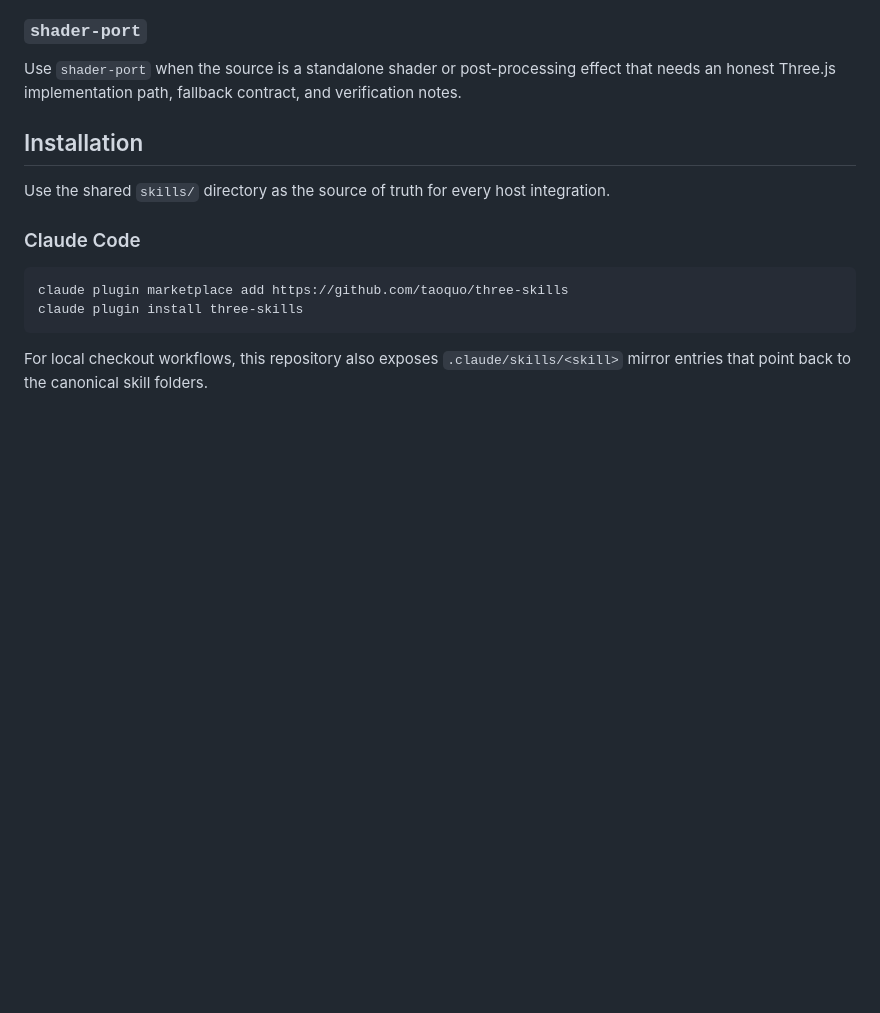
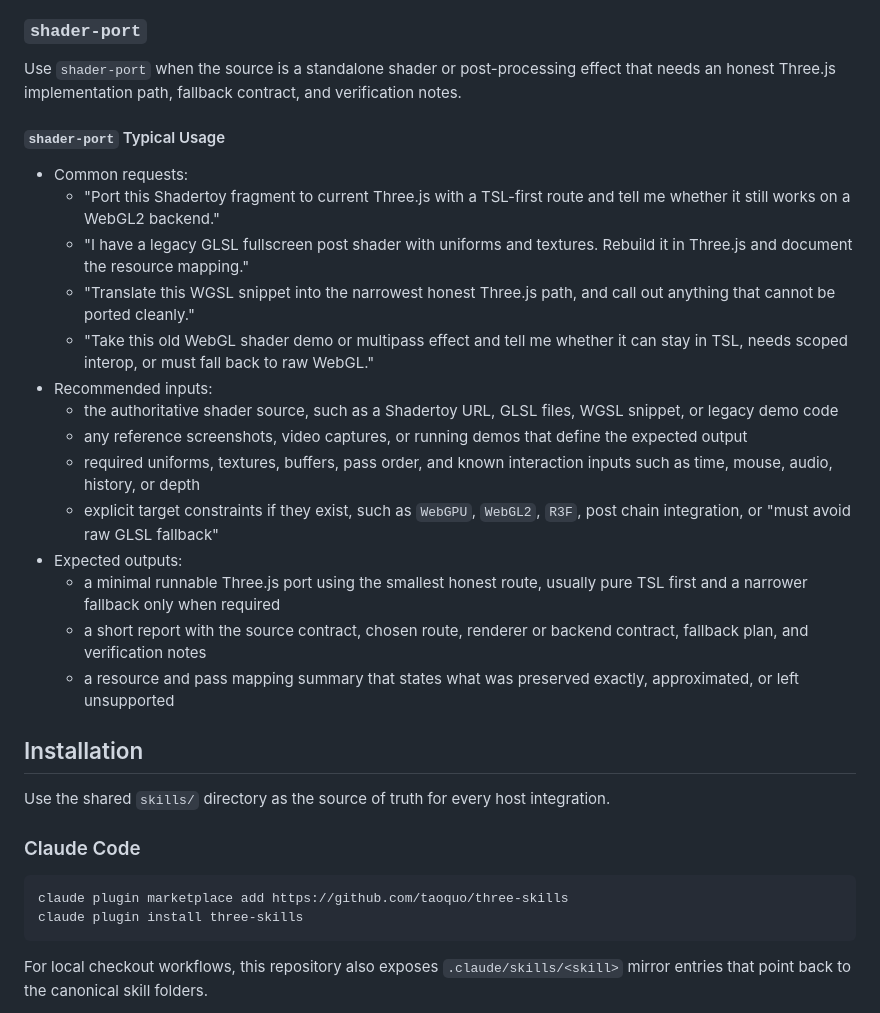
Before and after one commit to taoquo/three-skills, a Markdown page: README.md, the part around the change. Drawn GitHub-style; blank space fills up the shorter version.

```diff
--- a/README.md
+++ b/README.md
@@ -86,6 +86,23 @@ Use `perf-doctor` for explicit performance diagnosis. It is designed around curr
 ### `shader-port`
 
 Use `shader-port` when the source is a standalone shader or post-processing effect that needs an honest Three.js implementation path, fallback contract, and verification notes.
+
+#### `shader-port` Typical Usage
+
+- Common requests:
+  - "Port this Shadertoy fragment to current Three.js with a TSL-first route and tell me whether it still works on a WebGL2 backend."
+  - "I have a legacy GLSL fullscreen post shader with uniforms and textures. Rebuild it in Three.js and document the resource mapping."
+  - "Translate this WGSL snippet into the narrowest honest Three.js path, and call out anything that cannot be ported cleanly."
+  - "Take this old WebGL shader demo or multipass effect and tell me whether it can stay in TSL, needs scoped interop, or must fall back to raw WebGL."
+- Recommended inputs:
+  - the authoritative shader source, such as a Shadertoy URL, GLSL files, WGSL snippet, or legacy demo code
+  - any reference screenshots, video captures, or running demos that define the expected output
+  - required uniforms, textures, buffers, pass order, and known interaction inputs such as time, mouse, audio, history, or depth
+  - explicit target constraints if they exist, such as `WebGPU`, `WebGL2`, `R3F`, post chain integration, or "must avoid raw GLSL fallback"
+- Expected outputs:
+  - a minimal runnable Three.js port using the smallest honest route, usually pure TSL first and a narrower fallback only when required
+  - a short report with the source contract, chosen route, renderer or backend contract, fallback plan, and verification notes
+  - a resource and pass mapping summary that states what was preserved exactly, approximated, or left unsupported
 
 ## Installation
 
```
Also changed, not shown: README.zh-CN.md (+17 -0 lines).
